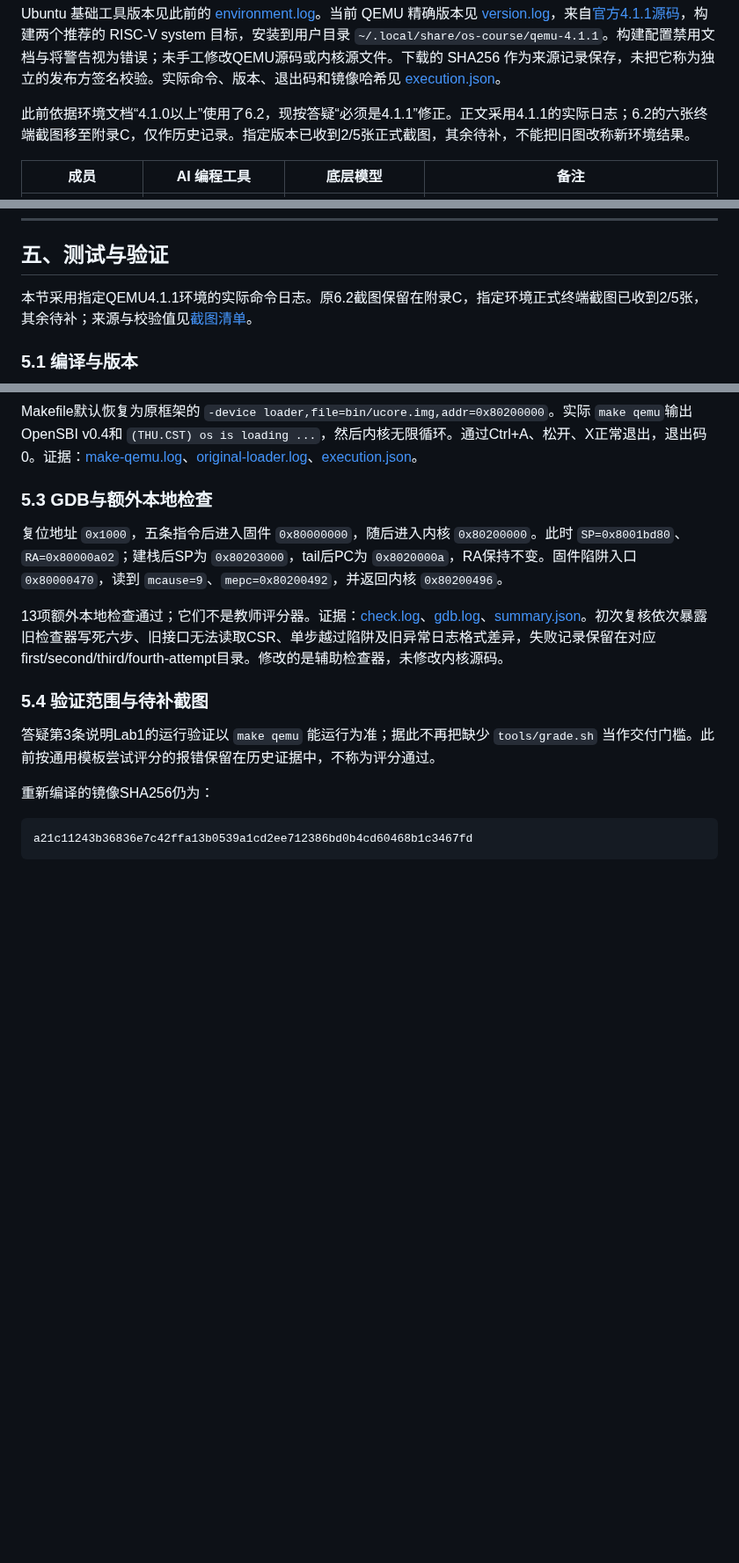
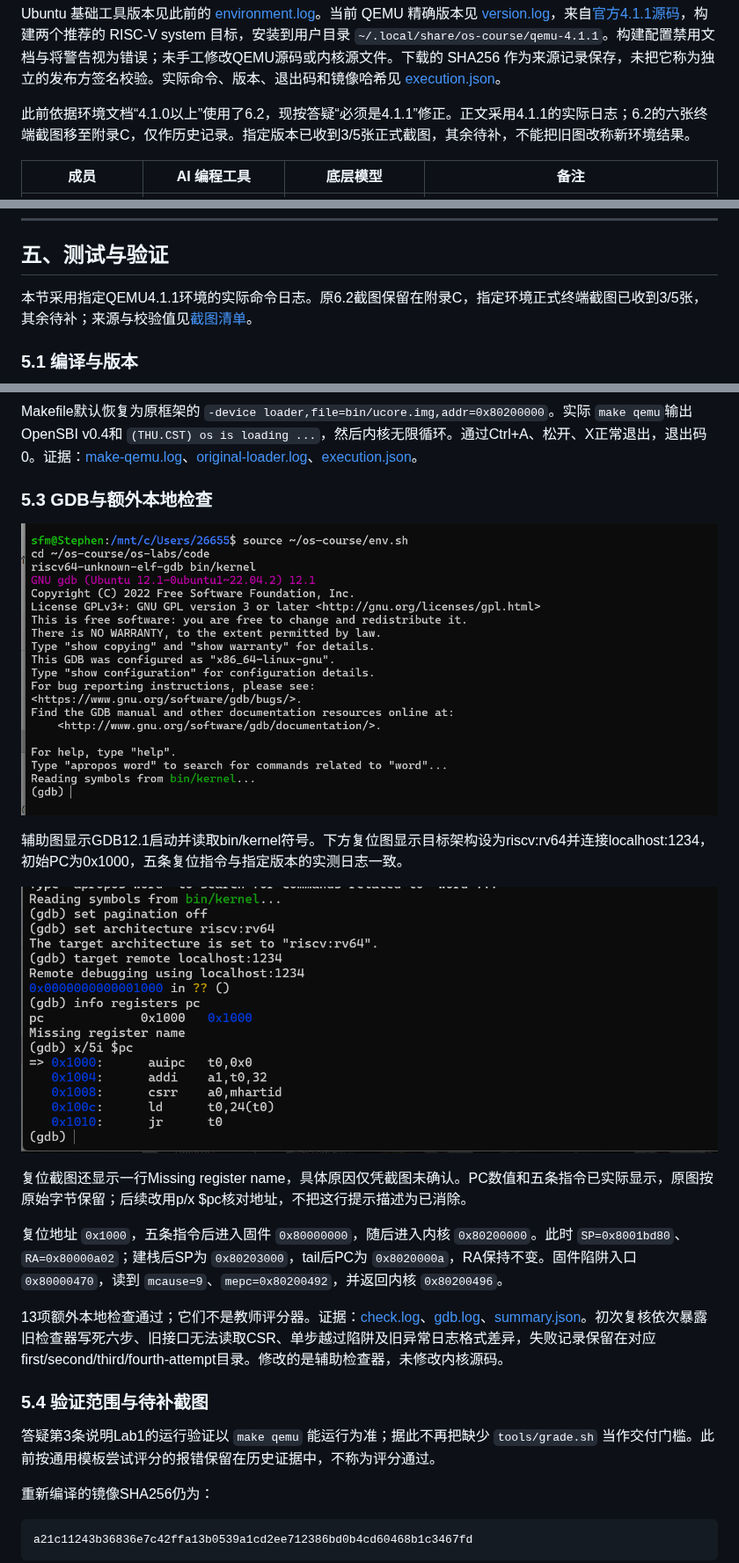
Before and after one commit to 2665592465sfm-cmd/os_labs, a Markdown page: report/report.md, 3 parts joined by grey strips. Shown at 88% size. GitHub-like rendering; pictures changed too: report/images/qemu411-gdb-reset.png (added), report/images/qemu411-gdb-start.png (added); blank space fills up the shorter version.

Commit message:
Add real GDB reset and startup screenshots with observed warning noted

```diff
--- a/report/report.md
+++ b/report/report.md
@@ -49,7 +49,7 @@ Lab1 两项练习分别要求源码分析与启动调试，没有要求实现新
 
 Ubuntu 基础工具版本见此前的 [environment.log](evidence/ubuntu/environment.log)。当前 QEMU 精确版本见 [version.log](evidence/qemu-4.1.1/version.log)，来自[官方4.1.1源码](https://download.qemu.org/qemu-4.1.1.tar.xz)，构建两个推荐的 RISC-V system 目标，安装到用户目录 `~/.local/share/os-course/qemu-4.1.1`。构建配置禁用文档与将警告视为错误；未手工修改QEMU源码或内核源文件。下载的 SHA256 作为来源记录保存，未把它称为独立的发布方签名校验。实际命令、版本、退出码和镜像哈希见 [execution.json](evidence/qemu-4.1.1/execution.json)。
 
-此前依据环境文档“4.1.0以上”使用了6.2，现按答疑“必须是4.1.1”修正。正文采用4.1.1的实际日志；6.2的六张终端截图移至附录C，仅作历史记录。指定版本已收到2/5张正式截图，其余待补，不能把旧图改称新环境结果。
+此前依据环境文档“4.1.0以上”使用了6.2，现按答疑“必须是4.1.1”修正。正文采用4.1.1的实际日志；6.2的六张终端截图移至附录C，仅作历史记录。指定版本已收到3/5张正式截图，其余待补，不能把旧图改称新环境结果。
 
 | 成员 | AI 编程工具 | 底层模型 | 备注 |
 |------|------------|---------|------|
@@ -199,7 +199,7 @@ a0=0，a1=0x82200000
 
 ## 五、测试与验证
 
-本节采用指定QEMU4.1.1环境的实际命令日志。原6.2截图保留在附录C，指定环境正式终端截图已收到2/5张，其余待补；来源与校验值见[截图清单](evidence/qemu-4.1.1/user-terminal-screenshots.json)。
+本节采用指定QEMU4.1.1环境的实际命令日志。原6.2截图保留在附录C，指定环境正式终端截图已收到3/5张，其余待补；来源与校验值见[截图清单](evidence/qemu-4.1.1/user-terminal-screenshots.json)。
 
 ### 5.1 编译与版本
 
@@ -219,6 +219,14 @@ Makefile默认恢复为原框架的 `-device loader,file=bin/ucore.img,addr=0x80
 
 ### 5.3 GDB与额外本地检查
 
+![GDB启动并读取内核符号的辅助截图](images/qemu411-gdb-start.png)
+
+辅助图显示GDB12.1启动并读取bin/kernel符号。下方复位图显示目标架构设为riscv:rv64并连接localhost:1234，初始PC为0x1000，五条复位指令与指定版本的实测日志一致。
+
+![QEMU4.1.1 GDB复位指令真实终端截图](images/qemu411-gdb-reset.png)
+
+复位截图还显示一行Missing register name，具体原因仅凭截图未确认。PC数值和五条指令已实际显示，原图按原始字节保留；后续改用p/x $pc核对地址，不把这行提示描述为已消除。
+
 复位地址 `0x1000`，五条指令后进入固件 `0x80000000`，随后进入内核 `0x80200000`。此时 `SP=0x8001bd80`、`RA=0x80000a02`；建栈后SP为 `0x80203000`，tail后PC为 `0x8020000a`，RA保持不变。固件陷阱入口 `0x80000470`，读到 `mcause=9`、`mepc=0x80200492`，并返回内核 `0x80200496`。
 
 13项额外本地检查通过；它们不是教师评分器。证据：[check.log](evidence/qemu-4.1.1/check.log)、[gdb.log](evidence/qemu-4.1.1/boot/gdb.log)、[summary.json](evidence/qemu-4.1.1/boot/summary.json)。初次复核依次暴露旧检查器写死六步、旧接口无法读取CSR、单步越过陷阱及旧异常日志格式差异，失败记录保留在对应first/second/third/fourth-attempt目录。修改的是辅助检查器，未修改内核源码。
```
Also changed, not shown: other parts of report/report.md (+2 -2 lines), 2 other files.
